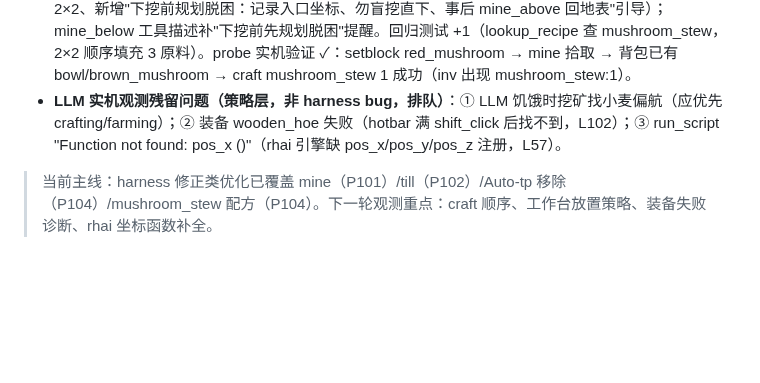
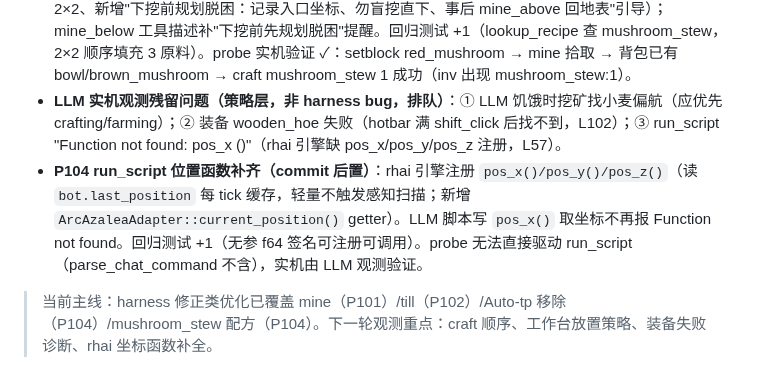
Before and after one commit to XJungit/seeker-craft, a Markdown page: docs/mindcraft-gap.md, the part around the change. Drawn GitHub-style; blank space fills up the shorter version.

Commit message:
docs(P104): 回填 run_script pos_x/pos_y/pos_z 补齐

```diff
--- a/docs/mindcraft-gap.md
+++ b/docs/mindcraft-gap.md
@@ -208,5 +208,6 @@
 - **P104 Auto-tp 调试后门移除（commit c23c486）**：`handler.rs` 的 `mine_above_tried_tp` 字段（2026-07-30 efe18f9 引入的调试残留）——mine_above 卡洞穴空气袋（头顶空气 + Y<62 + 未试过）时自动 `bot.chat("/tp @s ~ 70 ~")` 传送。实机无 cheats 环境该指令静默失败，且使 LLM 脱困表现为"传送到空中"而非自主攀爬。已彻底移除（字段定义/初始化/6 处 reset/tp 逻辑块）；P60b 楼梯脱困（挖头顶 y+2 → goto 上升 → 40 tick 换方向 YGoal+5）成为唯一脱困路径。**教训：调试用后门绝不允许进产品路径——效果同 cheat，却掩盖真实能力缺陷。**
 - **P104 mushroom_stew 2×2 配方补齐（commit c23c486）**：craft.rs `RECIPES` 表追加 `("mushroom_stew", [("bowl",1),("red_mushroom",1),("brown_mushroom",1)], 1)`（shapeless 任意排列匹配）——此前只有 prompt 知识层教 LLM 做蘑菇炖菜（craft_3x3），RecipeBook 与手写配方表均无此配方，craft_3x3 失败提示误导。**知识→能力断裂修复：prompt 教的能力 harness 必须实现。** 联动：3×3 合成失败时若物品实为 2×2 配方，引导 "改用 craft(item, count) 工具（2×2 玩家网格合成）"；prompt `_default.json` "Underground & Cave Survival" 同步修正（mushroom_stew 改 craft 2×2、新增"下挖前规划脱困：记录入口坐标、勿盲挖直下、事后 mine_above 回地表"引导）；mine_below 工具描述补"下挖前先规划脱困"提醒。回归测试 +1（lookup_recipe 查 mushroom_stew，2×2 顺序填充 3 原料）。probe 实机验证 ✓：setblock red_mushroom → mine 拾取 → 背包已有 bowl/brown_mushroom → craft mushroom_stew 1 成功（inv 出现 mushroom_stew:1）。
 - **LLM 实机观测残留问题（策略层，非 harness bug，排队）**：① LLM 饥饿时挖矿找小麦偏航（应优先 crafting/farming）；② 装备 wooden_hoe 失败（hotbar 满 shift_click 后找不到，L102）；③ run_script "Function not found: pos_x ()"（rhai 引擎缺 pos_x/pos_y/pos_z 注册，L57）。
+- **P104 run_script 位置函数补齐（commit 后置）**：rhai 引擎注册 `pos_x()/pos_y()/pos_z()`（读 `bot.last_position` 每 tick 缓存，轻量不触发感知扫描；新增 `ArcAzaleaAdapter::current_position()` getter）。LLM 脚本写 `pos_x()` 取坐标不再报 Function not found。回归测试 +1（无参 f64 签名可注册可调用）。probe 无法直接驱动 run_script（parse_chat_command 不含），实机由 LLM 观测验证。
 
 > 当前主线：harness 修正类优化已覆盖 mine（P101）/till（P102）/Auto-tp 移除（P104）/mushroom_stew 配方（P104）。下一轮观测重点：craft 顺序、工作台放置策略、装备失败诊断、rhai 坐标函数补全。
```
